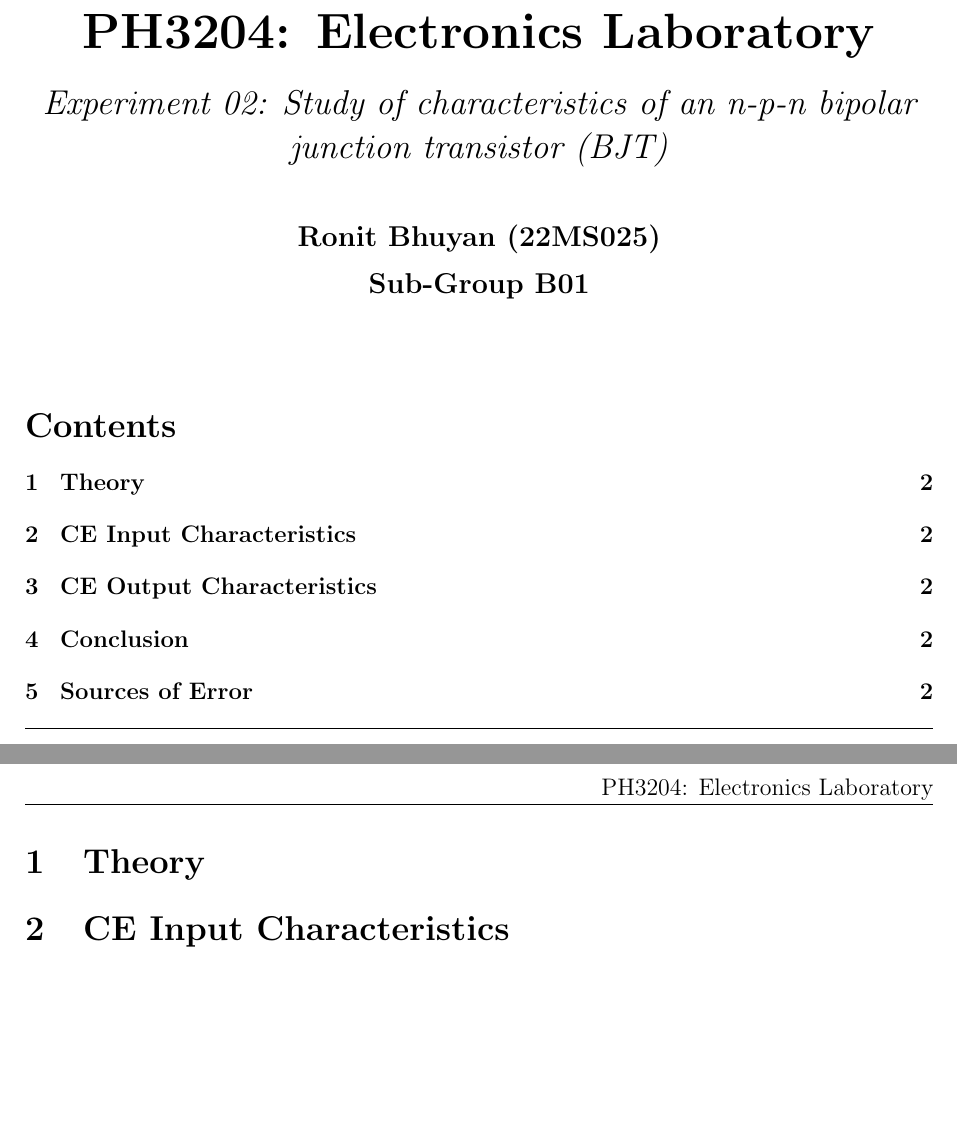
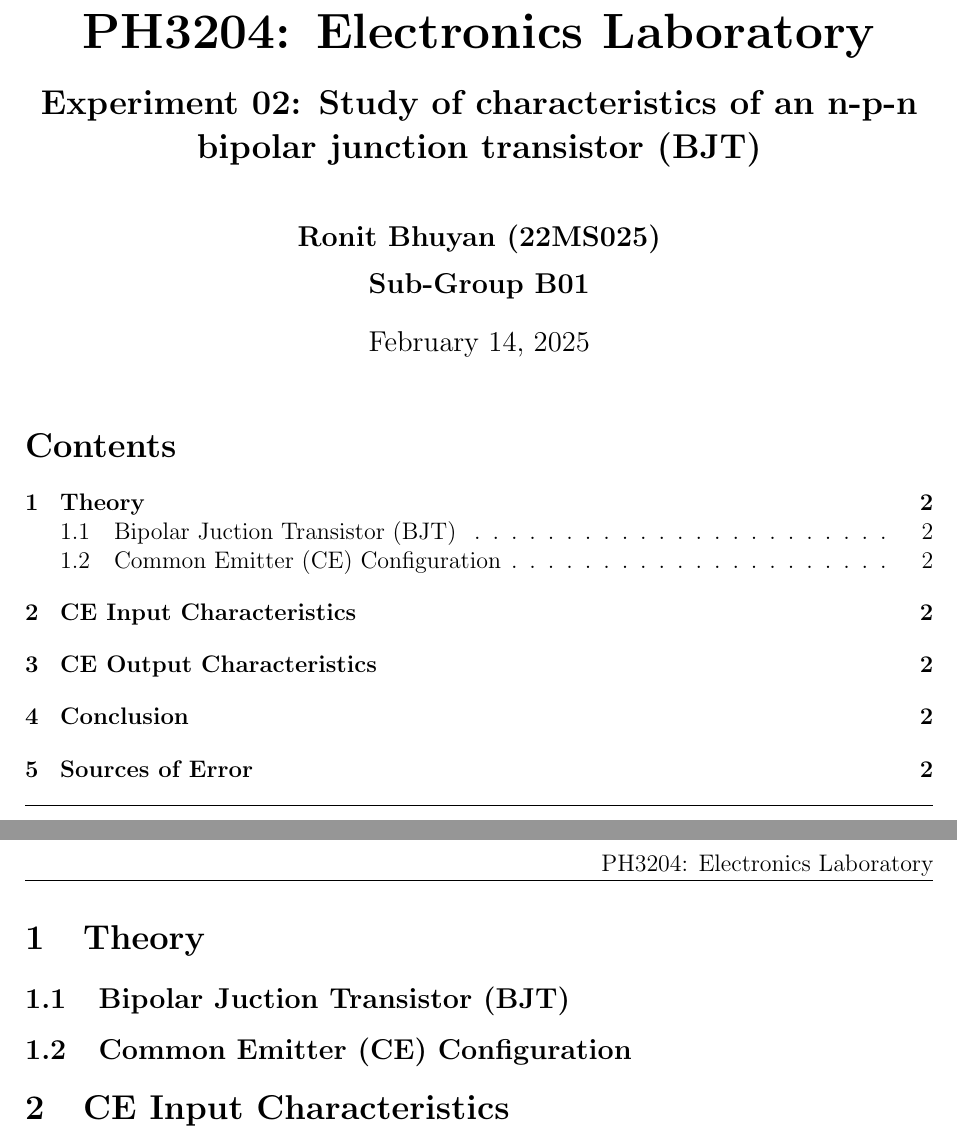
Before and after one commit to ronityan/PH3204, a LaTeX document (Reports/exp02/report02.tex): two parts of pages 1 and 2 of 2, joined at a grey line, cut so that both start at the same text, the shorter picture padded with empty space. Compiled offline with pdfLaTeX.

Commit message:
minor adjustments

```diff
--- a/Reports/exp02/report02.tex
+++ b/Reports/exp02/report02.tex
@@ -16,6 +16,7 @@
 \usepackage{enumitem}
 \usepackage{circuitikz}
 \usepackage[hidelinks]{hyperref}
+\usepackage{helvet}
 
 % Define header
 \pagestyle{fancy}
@@ -26,7 +27,7 @@
 \title{
   \vspace{-2cm}
   \Huge \textbf{PH3204: Electronics Laboratory} \\[0.4cm]
-  \Large \textit{Experiment 02: Study of characteristics of an n-p-n bipolar junction transistor (BJT)}
+  \Large \textbf{Experiment 02: Study of characteristics of an n-p-n bipolar junction transistor (BJT)}
 }
 
 \author{
@@ -34,7 +35,7 @@
   \textbf{Sub-Group B01}
 }
 
-\date{}
+\date{\today}
 
 \begin{document}
 
@@ -45,6 +46,8 @@
 \newpage
 
 \section{Theory}
+\subsection{Bipolar Juction Transistor (BJT)}
+\subsection{Common Emitter (CE) Configuration}
 \section{CE Input Characteristics}
 \section{CE Output Characteristics}
 \section{Conclusion}
```
Also changed, not shown: Reports/exp02/report02.pdf, 7 other files.
